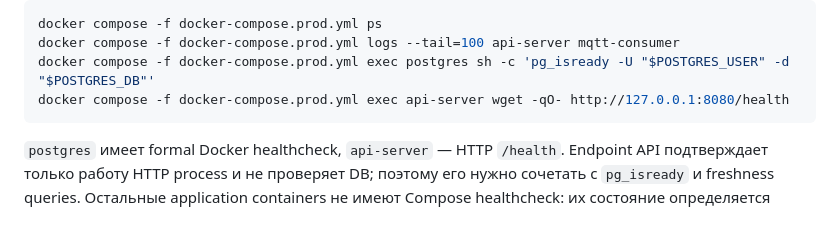
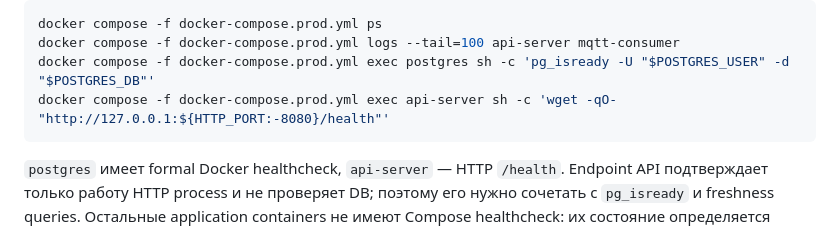
Before and after one commit to iRootPro/weather, a Markdown page: docs/architecture/08-operations.md, the part around the change. Rendered like a GitHub page.

````diff
--- a/docs/architecture/08-operations.md
+++ b/docs/architecture/08-operations.md
@@ -17,7 +17,7 @@ make deploy-logs
 docker compose -f docker-compose.prod.yml ps
 docker compose -f docker-compose.prod.yml logs --tail=100 api-server mqtt-consumer
 docker compose -f docker-compose.prod.yml exec postgres sh -c 'pg_isready -U "$POSTGRES_USER" -d "$POSTGRES_DB"'
-docker compose -f docker-compose.prod.yml exec api-server wget -qO- http://127.0.0.1:8080/health
+docker compose -f docker-compose.prod.yml exec api-server sh -c 'wget -qO- "http://127.0.0.1:${HTTP_PORT:-8080}/health"'
 ```
 
 `postgres` имеет formal Docker healthcheck, `api-server` — HTTP `/health`. Endpoint API подтверждает только работу HTTP process и не проверяет DB; поэтому его нужно сочетать с `pg_isready` и freshness queries. Остальные application containers не имеют Compose healthcheck: их состояние определяется process status, logs и свежестью принадлежащих им данных.
````
Also changed, not shown: docs/architecture/07-deployment.md (+5 -3 lines).
